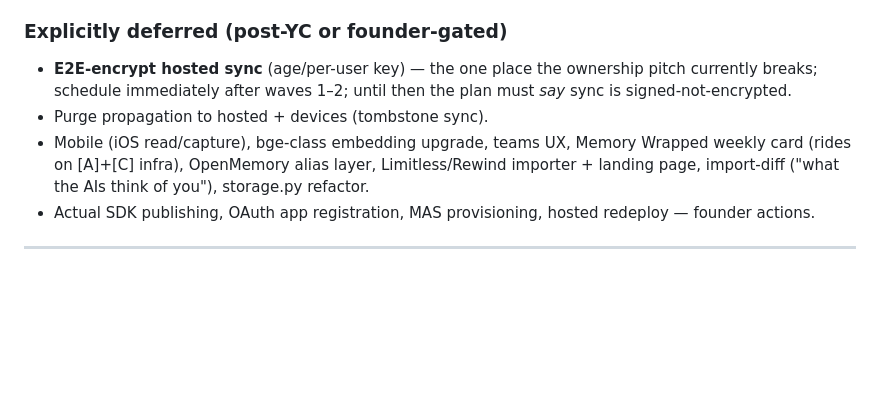
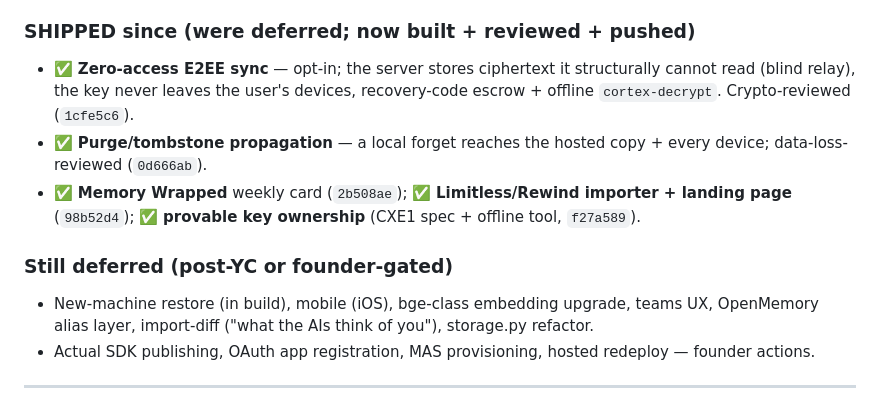
Before and after one commit to sarptandoven/cortex-app, a Markdown page: docs/YC_EXECUTION_PLAN.md, the part around the change. Drawn GitHub-style; blank space fills up the shorter version.

```diff
--- a/docs/YC_EXECUTION_PLAN.md
+++ b/docs/YC_EXECUTION_PLAN.md
@@ -56,10 +56,13 @@ Execution is 3 waves of parallel, file-disjoint workstreams. **Waves 1–2 are t
 8. **[H] CLAUDE.md compiler (new-direction wedge #1)** — "Sync to CLAUDE.md": render the cited profile + active-project memories into a fenced, Cortex-managed block of the user's existing `CLAUDE.md`/`.cursorrules`/`AGENTS.md`, refreshed on memory change. **Meet the ICP inside their revealed workaround** (visible, git-diffable) instead of asking them to trust an invisible retrieval layer; MCP live recall becomes the upsell.
 9. **Plan-doc corrections** — fold §1's table into `YC_COMPANY_PLAN.md` (claim the shipped wins, name the plaintext-sync risk in §14, fix §11/§15 "next" lists).
 
-### Explicitly deferred (post-YC or founder-gated)
-- **E2E-encrypt hosted sync** (age/per-user key) — the one place the ownership pitch currently breaks; schedule immediately after waves 1–2; until then the plan must *say* sync is signed-not-encrypted.
-- Purge propagation to hosted + devices (tombstone sync).
-- Mobile (iOS read/capture), bge-class embedding upgrade, teams UX, Memory Wrapped weekly card (rides on [A]+[C] infra), OpenMemory alias layer, Limitless/Rewind importer + landing page, import-diff ("what the AIs think of you"), storage.py refactor.
+### SHIPPED since (were deferred; now built + reviewed + pushed)
+- ✅ **Zero-access E2EE sync** — opt-in; the server stores ciphertext it structurally cannot read (blind relay), the key never leaves the user's devices, recovery-code escrow + offline `cortex-decrypt`. Crypto-reviewed (`1cfe5c6`).
+- ✅ **Purge/tombstone propagation** — a local forget reaches the hosted copy + every device; data-loss-reviewed (`0d666ab`).
+- ✅ **Memory Wrapped** weekly card (`2b508ae`); ✅ **Limitless/Rewind importer + landing page** (`98b52d4`); ✅ **provable key ownership** (CXE1 spec + offline tool, `f27a589`).
+
+### Still deferred (post-YC or founder-gated)
+- New-machine restore (in build), mobile (iOS), bge-class embedding upgrade, teams UX, OpenMemory alias layer, import-diff ("what the AIs think of you"), storage.py refactor.
 - Actual SDK publishing, OAuth app registration, MAS provisioning, hosted redeploy — founder actions.
 
 ---
```
Also changed, not shown: docs/E2EE_SYNC_DESIGN.md (+10 -2 lines).
